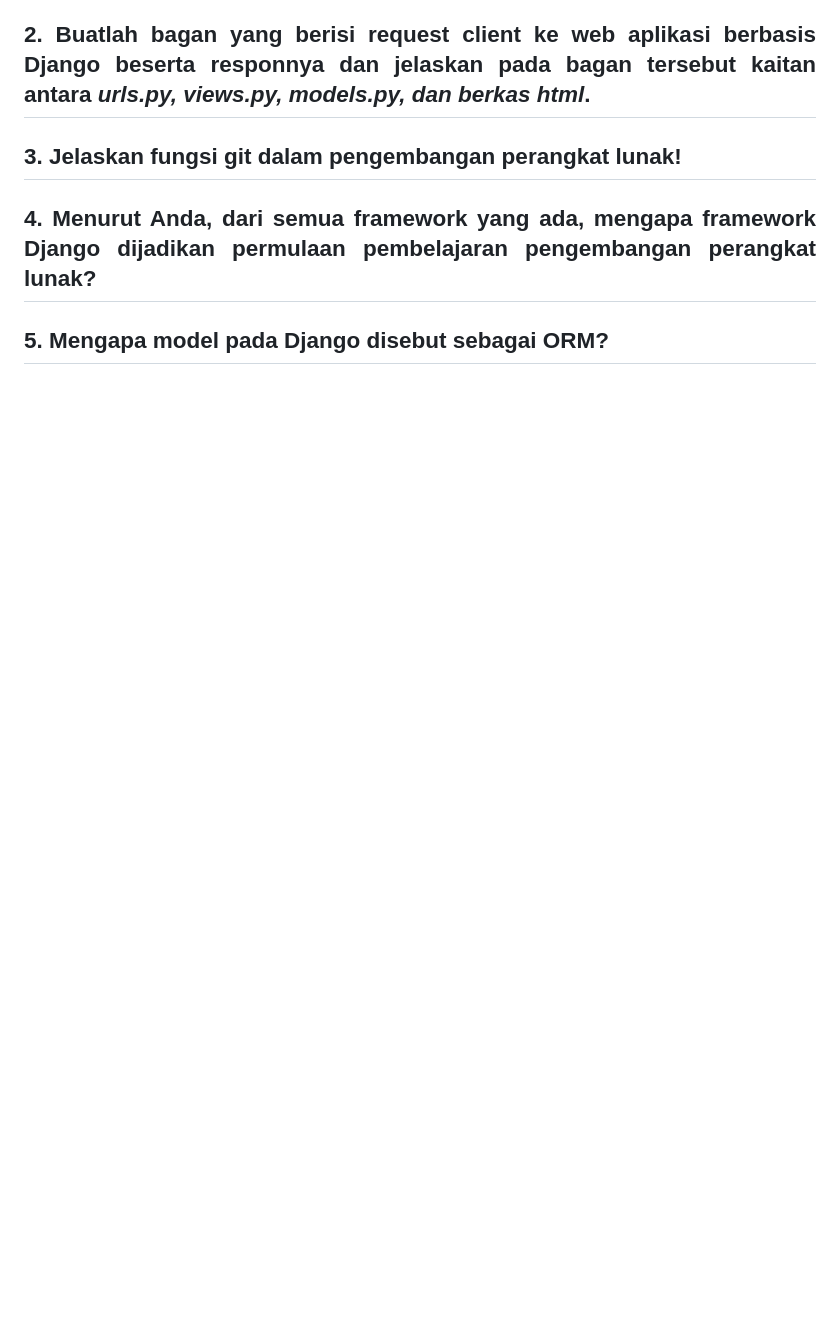
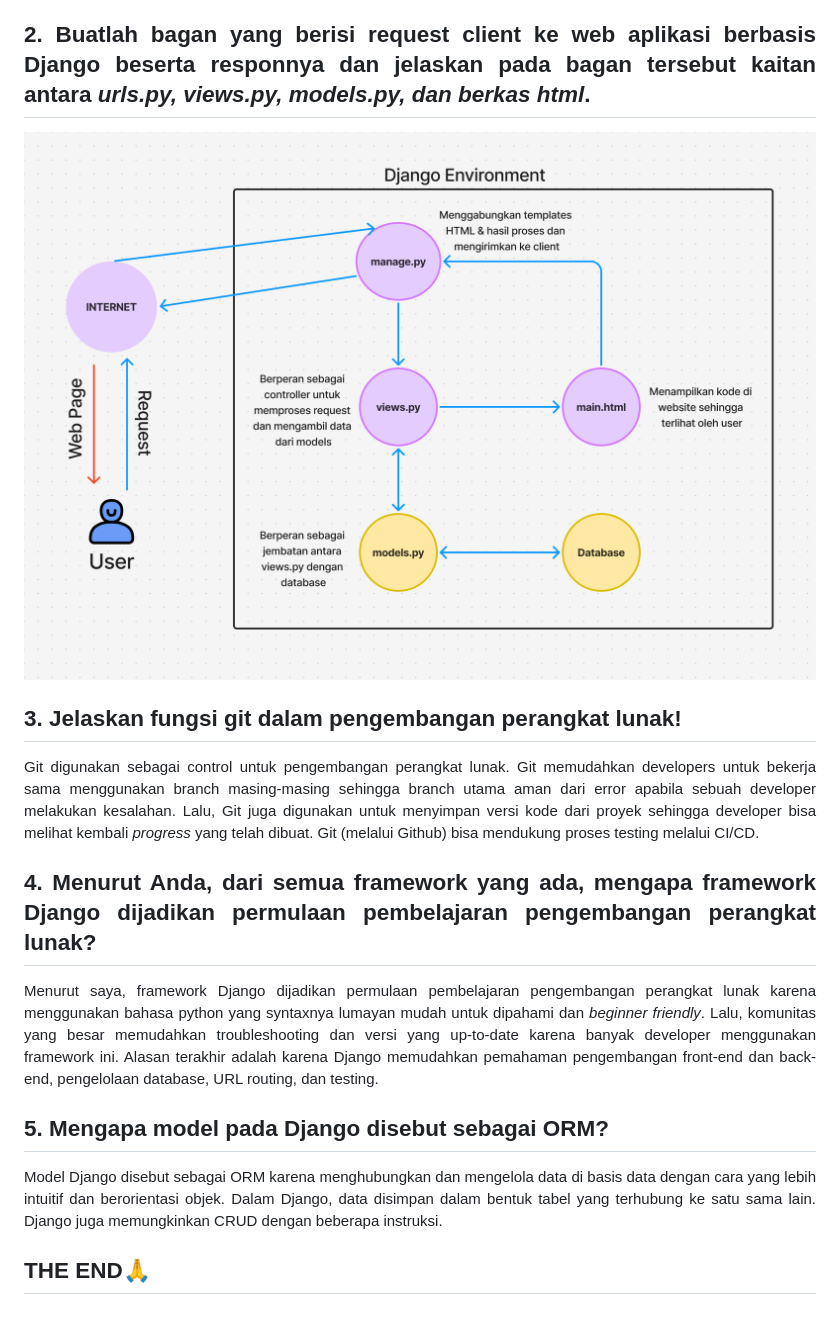
Before and after one commit to TheoKevH/toko-messi-indah, a Markdown page: README.md, the part around the change. Drawn GitHub-style; pictures changed too: Bagan.png (added); blank space fills up the shorter version.

```diff
--- a/README.md
+++ b/README.md
@@ -60,14 +60,25 @@
     <h2 align="justify">
     2. Buatlah bagan yang berisi request client ke web aplikasi berbasis Django beserta responnya dan jelaskan pada bagan tersebut kaitan antara <i>urls.py, views.py, models.py, dan berkas html</i>.
     </h2>
+    <img src="Bagan.png" alt="Bagan by Theodore Kevin H">
 </div>
 <div>
     <h2>3. Jelaskan fungsi git dalam pengembangan perangkat lunak!</h2>
+    <p align="justify">
+    Git digunakan sebagai control untuk pengembangan perangkat lunak. Git memudahkan developers untuk bekerja sama menggunakan branch masing-masing sehingga branch utama aman dari error apabila sebuah developer melakukan kesalahan. Lalu, Git juga digunakan untuk menyimpan versi kode dari proyek sehingga developer bisa melihat kembali <i>progress</i> yang telah dibuat. Git (melalui Github) bisa mendukung proses testing melalui CI/CD.
+    </p>
 </div>
 <div>
     <h2 align="justify">
     4. Menurut Anda, dari semua framework yang ada, mengapa framework Django dijadikan permulaan pembelajaran pengembangan perangkat lunak?</h2>
+    <p align="justify">
+    Menurut saya, framework Django dijadikan permulaan pembelajaran pengembangan perangkat lunak karena menggunakan bahasa python yang syntaxnya lumayan mudah untuk dipahami dan <i>beginner friendly</i>. Lalu, komunitas yang besar memudahkan troubleshooting dan versi yang up-to-date karena banyak developer menggunakan framework ini. Alasan terakhir adalah karena Django memudahkan pemahaman pengembangan front-end dan back-end, pengelolaan database, URL routing, dan testing.
+    </p>
 </div>
 <div>
     <h2>5. Mengapa model pada Django disebut sebagai ORM?</h2>
+    <p align="justify">
+    Model Django disebut sebagai ORM karena menghubungkan dan mengelola data di basis data dengan cara yang lebih intuitif dan berorientasi objek. Dalam Django, data disimpan dalam bentuk tabel yang terhubung ke satu sama lain. Django juga memungkinkan CRUD dengan beberapa instruksi.
+    </p>
 </div>
+<h2>THE END🙏</h2>
```
